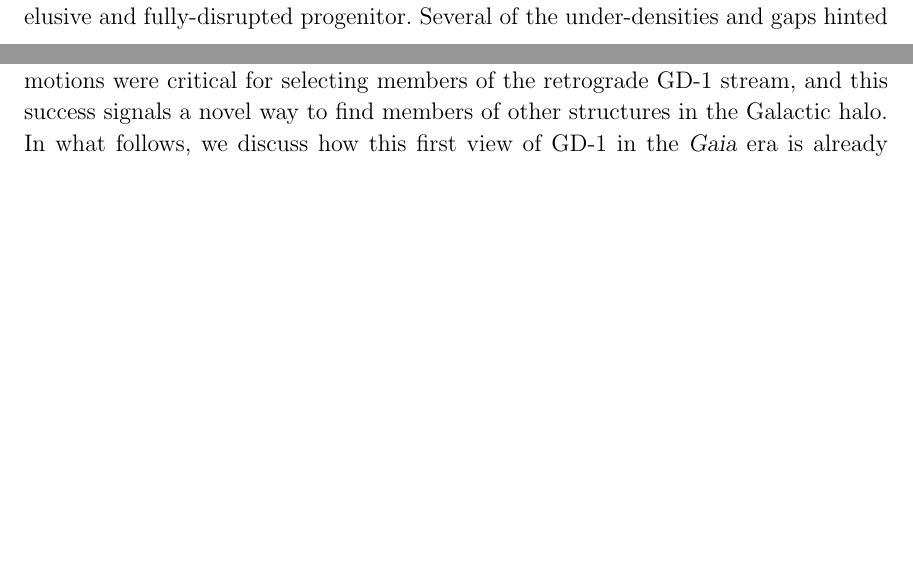
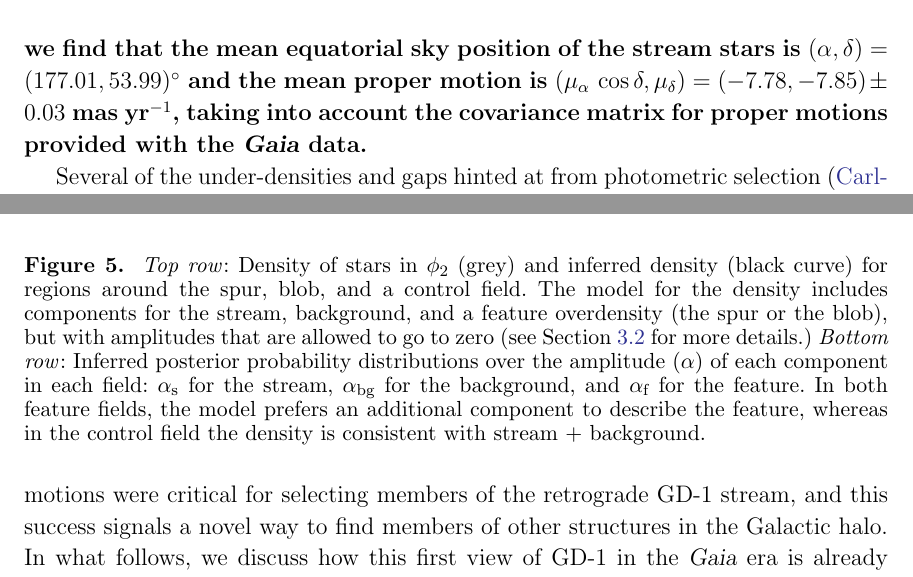
Before and after one commit to adrn/GD1-DR2, a LaTeX paper (paper/gd1.tex): two parts of pages 3 and 9 of 13 before the commit and two parts of pages 4 and 10 of 13 after it, joined at a grey line, cut at the place of the change, the shorter picture padded with empty space. Compiled offline with pdfLaTeX.

Commit message:
add pm measurement and update density fig

```diff
--- a/paper/gd1.tex
+++ b/paper/gd1.tex
@@ -304,6 +304,8 @@ $20^\circ$ to negative longitudes.
 Furthermore, the stream reaches its highest surface density where it is the
 narrowest ($\phi_1\sim-13^\circ$), which may be the location of its elusive and
 fully-disrupted progenitor.
+\changes{At this location, between $\phi_1 \in (-18, -10)^\circ$, we find that the mean equatorial sky position of the stream stars is $(\alpha, \delta) = (177.01, 53.99)^\circ$ and the mean proper motion is $(\mu_\alpha \, \cos\delta, \mu_\delta) = (-7.78, -7.85) \pm 0.03~\masyr$, taking into account the covariance matrix for proper motions provided with the \gaia\ data.}
+
 Several of the under-densities and gaps hinted at from photometric selection
 (\citealt{Carlberg:2013, DeBoer:2018}) appear as striking features in this
 significantly cleaner map of the GD-1 stream.
@@ -580,7 +581,10 @@ In each of the feature fields, the posterior samples for the feature mixture com
 \includegraphics[width=\textwidth]{density-model.pdf}
 \end{center}
 \caption{
-TODO
+\emph{Top row}: Density of stars in $\phi_2$ (grey) and inferred density (black curve) for regions around the spur, blob, and a control field.
+The model for the density includes components for the stream, background, and a feature overdensity (the spur or the blob), but with amplitudes that are allowed to go to zero (see \sectionname~\ref{sec:res_gap} for more details.)
+\emph{Bottom row}: Inferred posterior probability distributions over the amplitude ($\alpha$) of each component in each field: $\alpha_{\textrm{s}}$ for the stream, $\alpha_{\textrm{bg}}$ for the background, and $\alpha_{\textrm{f}}$ for the feature.
+In both feature fields, the model prefers an additional component to describe the feature, whereas in the control field the density is consistent with stream + background.
 }
 \label{fig:density-model}
 \end{figure}
```
Also changed, not shown: paper/density-model.pdf, paper/gd1.tex (5 more changed lines).
